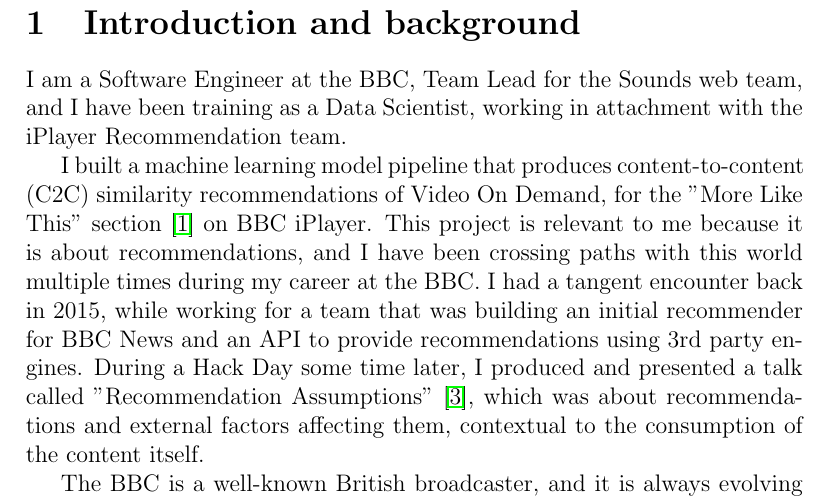
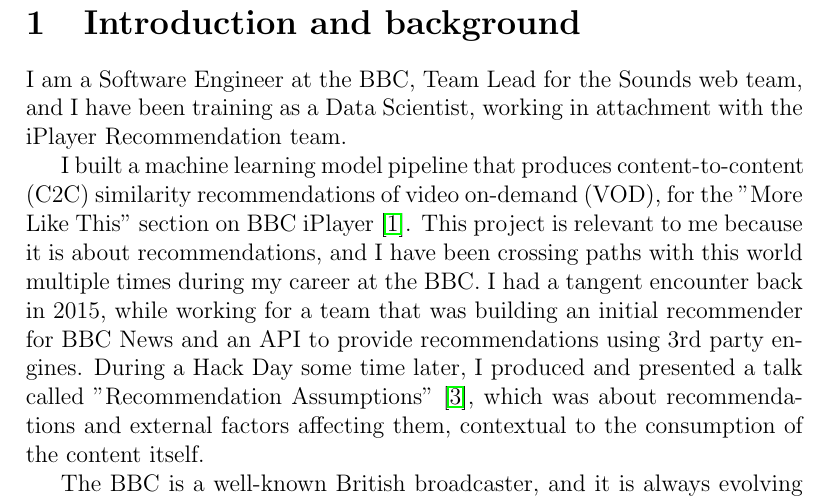
Before and after one commit to simonespa/apprenticeship-project-assessment, a LaTeX document (report/report.tex, which reads report/sections/introduction_and_background.tex): part of page 3 of 5, cut so that both start at the same text. Compiled offline with pdfLaTeX.

Commit message:
Update introduction

```diff
--- a/report/sections/introduction_and_background.tex
+++ b/report/sections/introduction_and_background.tex
@@ -7,7 +7,7 @@
 working in attachment with the iPlayer Recommendation team.
 
 I built a machine learning model pipeline that produces content-to-content (C2C) similarity recommendations
-of Video On Demand, for the "More Like This" section \cite{MoreLikeBluey} on BBC iPlayer.
+of video on-demand (VOD), for the "More Like This" section on BBC iPlayer \cite{MoreLikeBluey}.
 This project is relevant to me because it is about recommendations, and I have been crossing paths with this world
 multiple times during my career at the BBC.
 I had a tangent encounter back in 2015, while working for a team that was building
```
Also changed, not shown: report/report.pdf.
